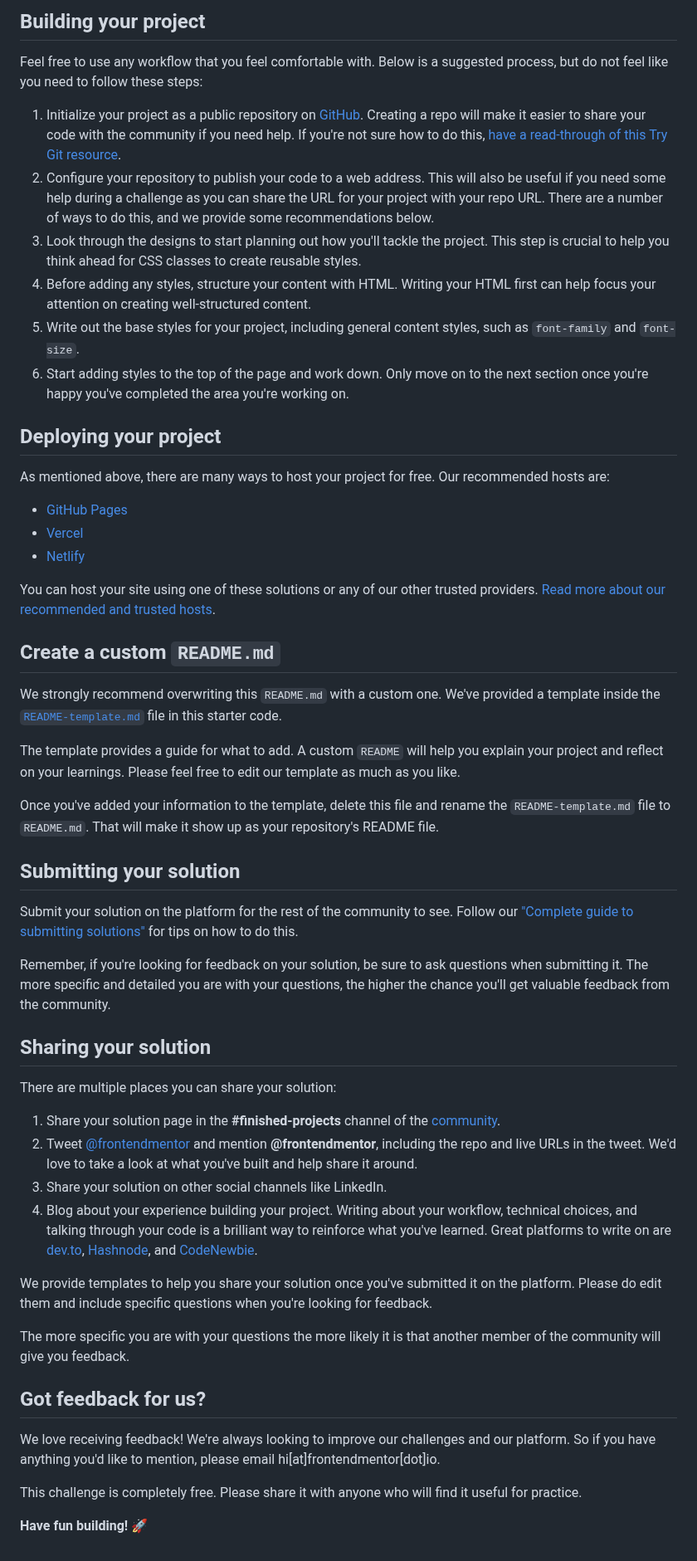
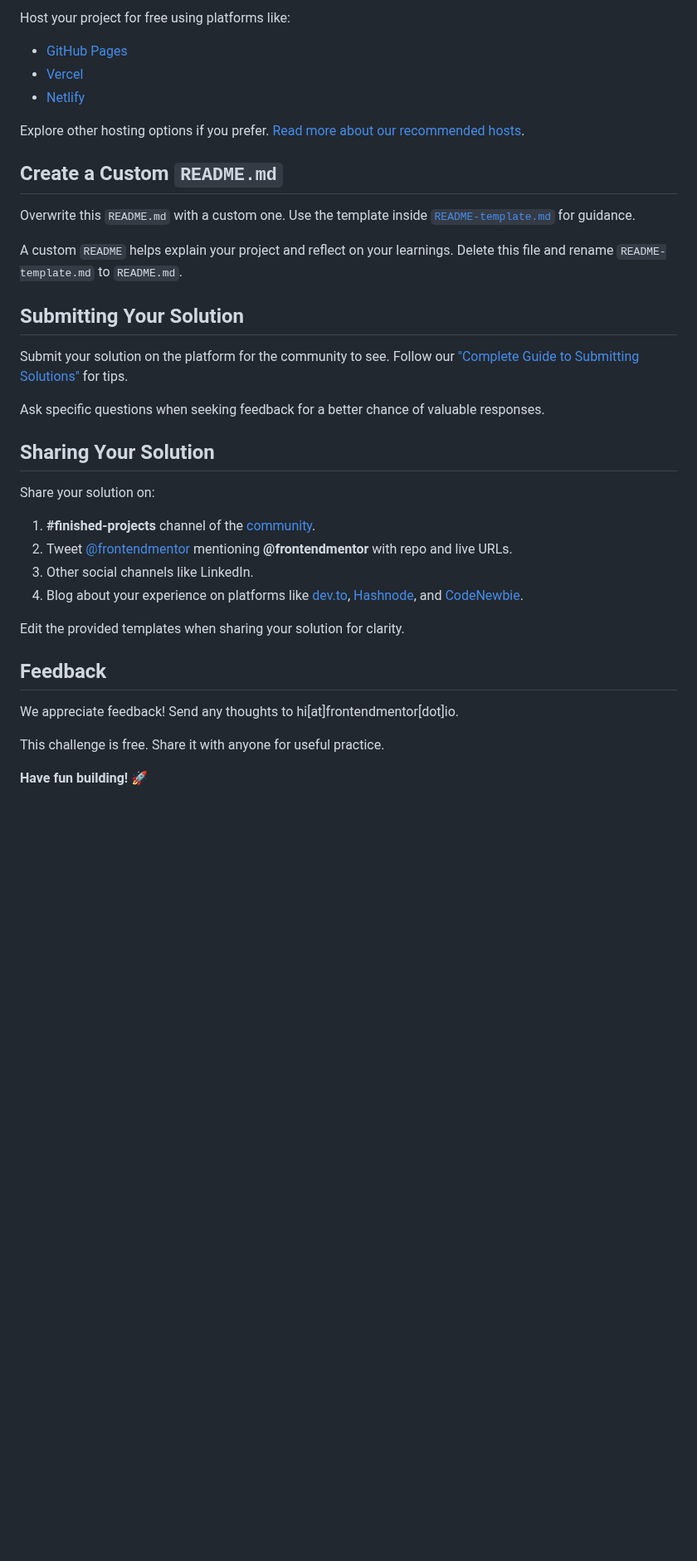
Before and after one commit to PriyankaTamhankar01/Order-summary-component, a Markdown page: README.md, the part around one of its changes. Shown at 83% size. Rendered like a GitHub page; blank space fills up the shorter version.

```diff
--- a/README.md
+++ b/README.md
@@ -36,56 +40,39 @@ There is also a `style-guide.md` file containing the information you'll need, su
 
-## Building your project
-
-Feel free to use any workflow that you feel comfortable with. Below is a suggested process, but do not feel like you need to follow these steps:
-
-1. Initialize your project as a public repository on [GitHub](https://github.com/). Creating a repo will make it easier to share your code with the community if you need help. If you're not sure how to do this, [have a read-through of this Try Git resource](https://try.github.io/).
-2. Configure your repository to publish your code to a web address. This will also be useful if you need some help during a challenge as you can share the URL for your project with your repo URL. There are a number of ways to do this, and we provide some recommendations below.
-3. Look through the designs to start planning out how you'll tackle the project. This step is crucial to help you think ahead for CSS classes to create reusable styles.
-4. Before adding any styles, structure your content with HTML. Writing your HTML first can help focus your attention on creating well-structured content.
-5. Write out the base styles for your project, including general content styles, such as `font-family` and `font-size`.
-6. Start adding styles to the top of the page and work down. Only move on to the next section once you're happy you've completed the area you're working on.
-
-## Deploying your project
-
-As mentioned above, there are many ways to host your project for free. Our recommended hosts are:
+Host your project for free using platforms like:
 
 - [GitHub Pages](https://pages.github.com/)
 - [Vercel](https://vercel.com/)
 - [Netlify](https://www.netlify.com/)
 
-You can host your site using one of these solutions or any of our other trusted providers. [Read more about our recommended and trusted hosts](https://medium.com/frontend-mentor/frontend-mentor-trusted-hosting-providers-bf000dfebe).
+Explore other hosting options if you prefer. [Read more about our recommended hosts](https://medium.com/frontend-mentor/frontend-mentor-trusted-hosting-providers-bf000dfebe).
 
-## Create a custom `README.md`
+## Create a Custom `README.md`
 
-We strongly recommend overwriting this `README.md` with a custom one. We've provided a template inside the [`README-template.md`](./README-template.md) file in this starter code.
+Overwrite this `README.md` with a custom one. Use the template inside [`README-template.md`](./README-template.md) for guidance.
 
-The template provides a guide for what to add. A custom `README` will help you explain your project and reflect on your learnings. Please feel free to edit our template as much as you like.
+A custom `README` helps explain your project and reflect on your learnings. Delete this file and rename `README-template.md` to `README.md`.
 
-Once you've added your information to the template, delete this file and rename the `README-template.md` file to `README.md`. That will make it show up as your repository's README file.
+## Submitting Your Solution
 
-## Submitting your solution
+Submit your solution on the platform for the community to see. Follow our ["Complete Guide to Submitting Solutions"](https://medium.com/frontend-mentor/a-complete-guide-to-submitting-solutions-on-frontend-mentor-ac6384162248) for tips.
 
-Submit your solution on the platform for the rest of the community to see. Follow our ["Complete guide to submitting solutions"](https://medium.com/frontend-mentor/a-complete-guide-to-submitting-solutions-on-frontend-mentor-ac6384162248) for tips on how to do this.
+Ask specific questions when seeking feedback for a better chance of valuable responses.
 
-Remember, if you're looking for feedback on your solution, be sure to ask questions when submitting it. The more specific and detailed you are with your questions, the higher the chance you'll get valuable feedback from the community.
+## Sharing Your Solution
 
-## Sharing your solution
+Share your solution on:
 
-There are multiple places you can share your solution:
+1. **#finished-projects** channel of the [community](https://www.frontendmentor.io/community).
+2. Tweet [@frontendmentor](https://twitter.com/frontendmentor) mentioning **@frontendmentor** with repo and live URLs.
+3. Other social channels like LinkedIn.
+4. Blog about your experience on platforms like [dev.to](https://dev.to/), [Hashnode](https://hashnode.com/), and [CodeNewbie](https://community.codenewbie.org/).
 
-1. Share your solution page in the **#finished-projects** channel of the [community](https://www.frontendmentor.io/community).
-2. Tweet [@frontendmentor](https://twitter.com/frontendmentor) and mention **@frontendmentor**, including the repo and live URLs in the tweet. We'd love to take a look at what you've built and help share it around.
-3. Share your solution on other social channels like LinkedIn.
-4. Blog about your experience building your project. Writing about your workflow, technical choices, and talking through your code is a brilliant way to reinforce what you've learned. Great platforms to write on are [dev.to](https://dev.to/), [Hashnode](https://hashnode.com/), and [CodeNewbie](https://community.codenewbie.org/).
+Edit the provided templates when sharing your solution for clarity.
 
-We provide templates to help you share your solution once you've submitted it on the platform. Please do edit them and include specific questions when you're looking for feedback.
+## Feedback
 
-The more specific you are with your questions the more likely it is that another member of the community will give you feedback.
+We appreciate feedback! Send any thoughts to hi[at]frontendmentor[dot]io.
 
-## Got feedback for us?
-
-We love receiving feedback! We're always looking to improve our challenges and our platform. So if you have anything you'd like to mention, please email hi[at]frontendmentor[dot]io.
-
-This challenge is completely free. Please share it with anyone who will find it useful for practice.
+This challenge is free. Share it with anyone for useful practice.
 
 **Have fun building!** 🚀
```
Also changed, not shown: other parts of README.md (+21 -17 lines).
